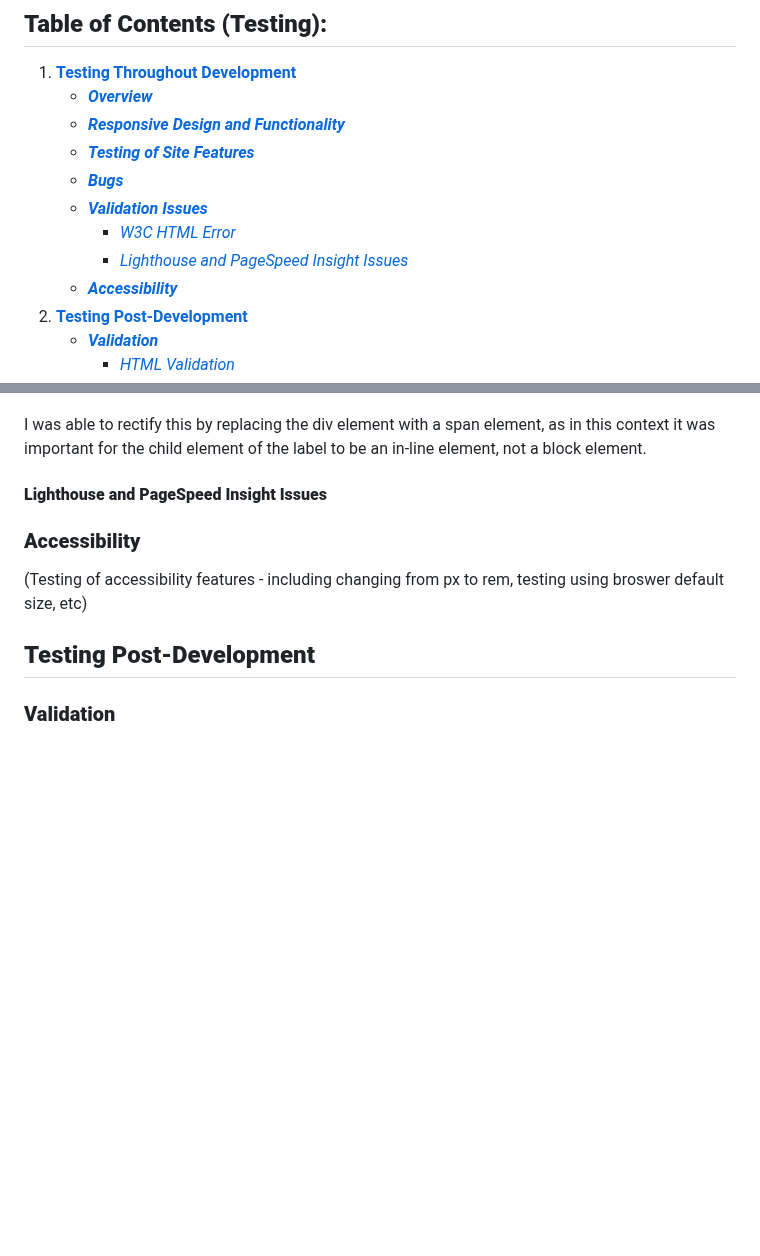
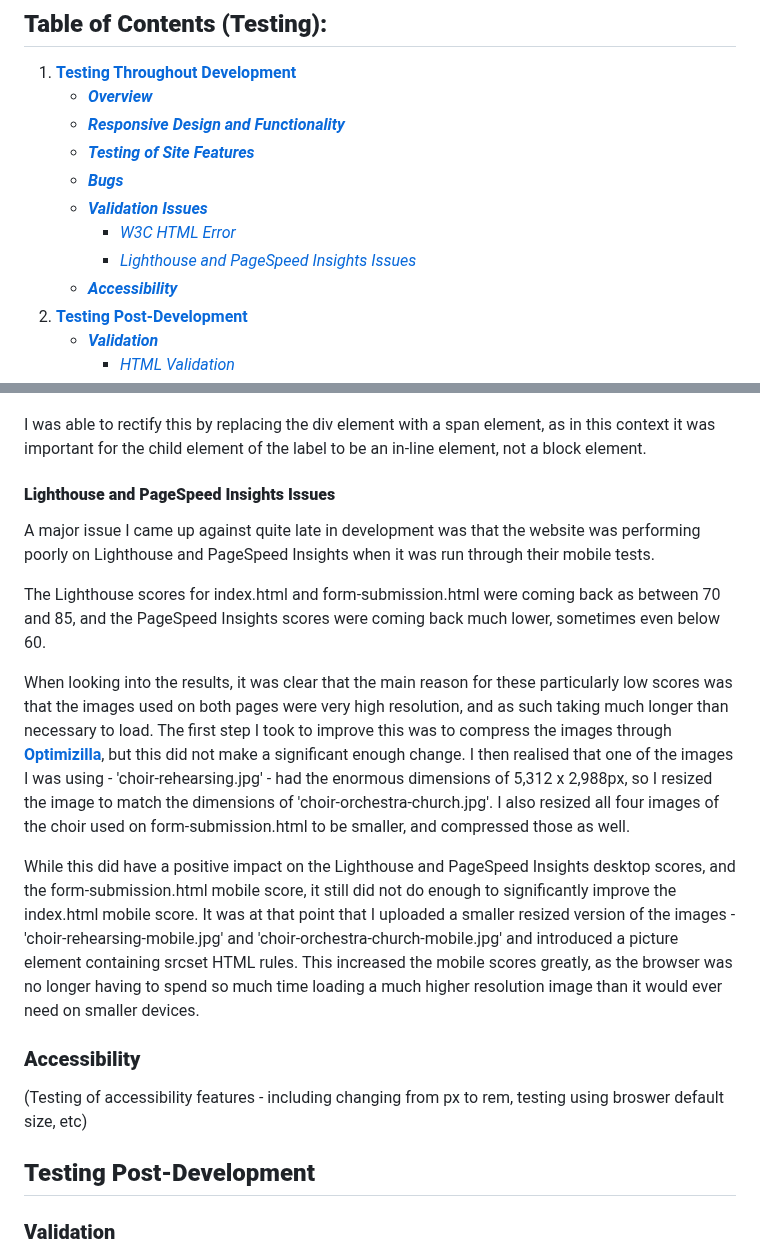
Before and after one commit to emmacadavra/ci-portfolio1-spc, a Markdown page: TESTING.md, 2 parts joined by grey strips. Rendered like a GitHub page; blank space fills up the shorter version.

Commit message:
Add Lighthouse and PageSpeed Insights Issues content to TESTING

```diff
--- a/TESTING.md
+++ b/TESTING.md
@@ -8,7 +8,7 @@
     * [***Bugs***](#bugs)
     * [***Validation Issues***](#validation-issues)
         * [*W3C HTML Error*](#w3c-html-error)
-        * [*Lighthouse and PageSpeed Insight Issues*](#lighthouse-and-pagespeed-insight-issues)
+        * [*Lighthouse and PageSpeed Insights Issues*](#lighthouse-and-pagespeed-insights-issues)
     * [***Accessibility***](#accessibility)
 1. [**Testing Post-Development**](#testing-post-development)
     * [***Validation***](#validation)
@@ -64,8 +64,15 @@ When running my HTML through the [**W3C Markup Validation Service**](https://val
 
 I was able to rectify this by replacing the div element with a span element, as in this context it was important for the child element of the label to be an in-line element, not a block element.
 
-#### **Lighthouse and PageSpeed Insight Issues**
+#### **Lighthouse and PageSpeed Insights Issues**
 
+A major issue I came up against quite late in development was that the website was performing poorly on Lighthouse and PageSpeed Insights when it was run through their mobile tests.
+
+The Lighthouse scores for index.html and form-submission.html were coming back as between 70 and 85, and the PageSpeed Insights scores were coming back much lower, sometimes even below 60.
+
+When looking into the results, it was clear that the main reason for these particularly low scores was that the images used on both pages were very high resolution, and as such taking much longer than necessary to load. The first step I took to improve this was to compress the images through [**Optimizilla**](https://imagecompressor.com/), but this did not make a significant enough change. I then realised that one of the images I was using - 'choir-rehearsing.jpg' - had the enormous dimensions of 5,312 x 2,988px, so I resized the image to match the dimensions of 'choir-orchestra-church.jpg'. I also resized all four images of the choir used on form-submission.html to be smaller, and compressed those as well.
+
+While this did have a positive impact on the Lighthouse and PageSpeed Insights desktop scores, and the form-submission.html mobile score, it still did not do enough to significantly improve the index.html mobile score. It was at that point that I uploaded a smaller resized version of the images - 'choir-rehearsing-mobile.jpg' and 'choir-orchestra-church-mobile.jpg' and introduced a picture element containing srcset HTML rules. This increased the mobile scores greatly, as the browser was no longer having to spend so much time loading a much higher resolution image than it would ever need on smaller devices.
 
 ### **Accessibility**
 
```
